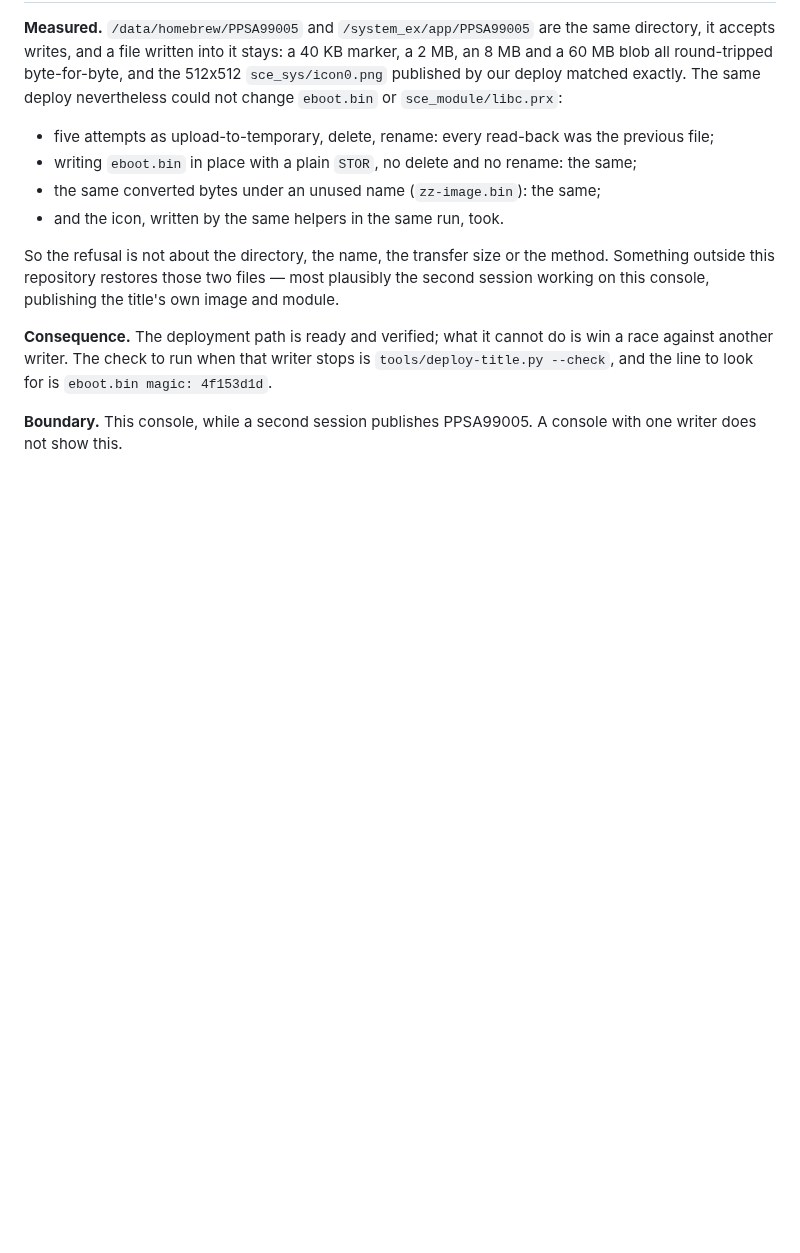
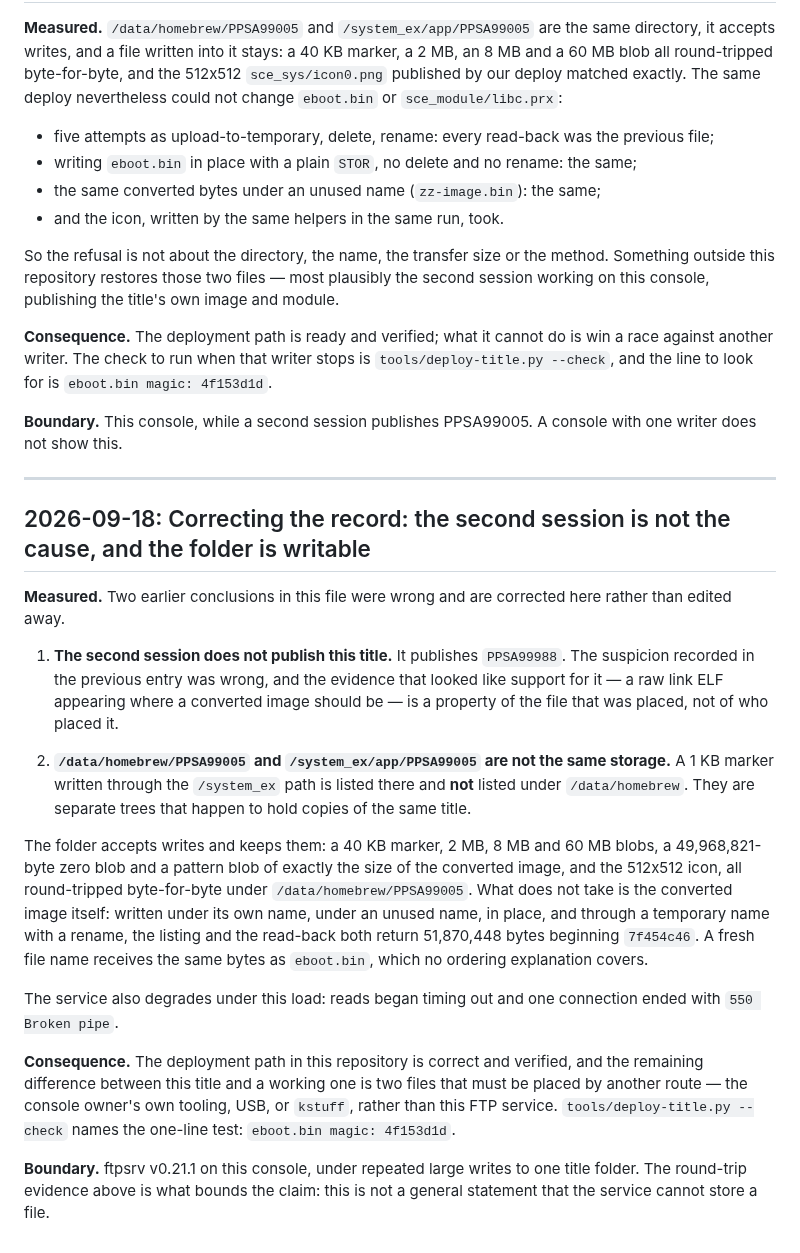
Before and after one commit to mihawk-99/PS5_RetroArch, a Markdown page: docs/FINDINGS.md, the part around the change. GitHub-like rendering; blank space fills up the shorter version.

```diff
--- a/docs/FINDINGS.md
+++ b/docs/FINDINGS.md
@@ -562,3 +562,42 @@ win a race against another writer. The check to run when that writer stops is
 
 **Boundary.** This console, while a second session publishes PPSA99005. A console
 with one writer does not show this.
+
+---
+
+## 2026-09-18: Correcting the record: the second session is not the cause, and the folder is writable
+
+**Measured.** Two earlier conclusions in this file were wrong and are corrected
+here rather than edited away.
+
+1. **The second session does not publish this title.** It publishes `PPSA99988`.
+   The suspicion recorded in the previous entry was wrong, and the evidence that
+   looked like support for it — a raw link ELF appearing where a converted image
+   should be — is a property of the file that was placed, not of who placed it.
+
+2. **`/data/homebrew/PPSA99005` and `/system_ex/app/PPSA99005` are not the same
+   storage.** A 1 KB marker written through the `/system_ex` path is listed there
+   and **not** listed under `/data/homebrew`. They are separate trees that happen
+   to hold copies of the same title.
+
+The folder accepts writes and keeps them: a 40 KB marker, 2 MB, 8 MB and 60 MB
+blobs, a 49,968,821-byte zero blob and a pattern blob of exactly the size of the
+converted image, and the 512x512 icon, all round-tripped byte-for-byte under
+`/data/homebrew/PPSA99005`. What does not take is the converted image itself:
+written under its own name, under an unused name, in place, and through a
+temporary name with a rename, the listing and the read-back both return
+51,870,448 bytes beginning `7f454c46`. A fresh file name receives the same bytes
+as `eboot.bin`, which no ordering explanation covers.
+
+The service also degrades under this load: reads began timing out and one
+connection ended with `550 Broken pipe`.
+
+**Consequence.** The deployment path in this repository is correct and verified,
+and the remaining difference between this title and a working one is two files
+that must be placed by another route — the console owner's own tooling, USB, or
+`kstuff`, rather than this FTP service. `tools/deploy-title.py --check` names the
+one-line test: `eboot.bin magic: 4f153d1d`.
+
+**Boundary.** ftpsrv v0.21.1 on this console, under repeated large writes to one
+title folder. The round-trip evidence above is what bounds the claim: this is not
+a general statement that the service cannot store a file.
```
Also changed, not shown: docs/ACTIVE.md (+28 -30 lines), docs/PHASE_LOG.md (+30 -0 lines).
